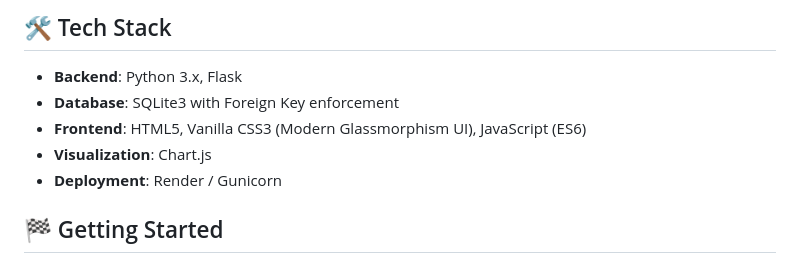
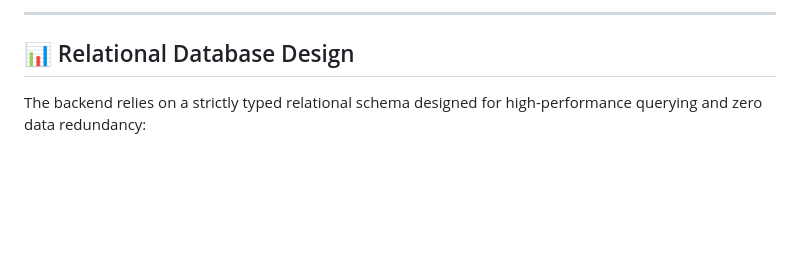
Before and after one commit to alonsobern/grocery-expense-optimizer, a Markdown page: README.md, the part around one of its changes. Rendered like a GitHub page; blank space fills up the shorter version.

```diff
--- a/README.md
+++ b/README.md
@@ -28,11 +40,7 @@ A professional, full-stack Flask application designed to track grocery expenses,
 
-## 🛠️ Tech Stack
+---
 
-- **Backend**: Python 3.x, Flask
-- **Database**: SQLite3 with Foreign Key enforcement
-- **Frontend**: HTML5, Vanilla CSS3 (Modern Glassmorphism UI), JavaScript (ES6)
-- **Visualization**: Chart.js
-- **Deployment**: Render / Gunicorn
+## 📊 Relational Database Design
 
-## 🏁 Getting Started
+The backend relies on a strictly typed relational schema designed for high-performance querying and zero data redundancy:
 
```
Also changed, not shown: other parts of README.md (+108 -47 lines).
